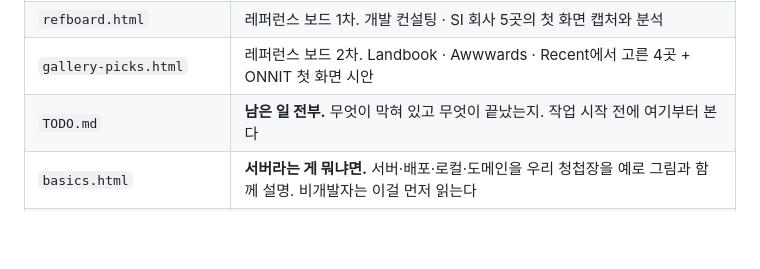
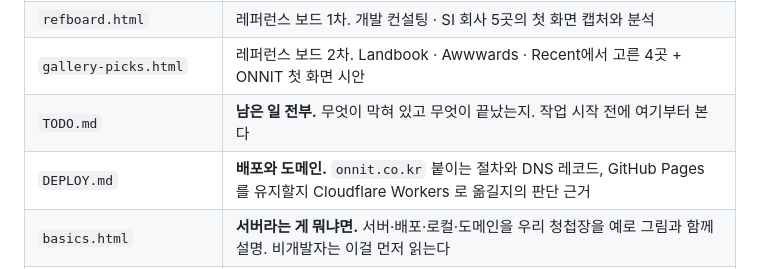
Before and after one commit to lian220/onnit, a Markdown page: README.md, the part around the change. Rendered like a GitHub page; blank space fills up the shorter version.

```diff
--- a/README.md
+++ b/README.md
@@ -28,6 +28,7 @@
 | `refboard.html` | 레퍼런스 보드 1차. 개발 컨설팅 · SI 회사 5곳의 첫 화면 캡처와 분석 |
 | `gallery-picks.html` | 레퍼런스 보드 2차. Landbook · Awwwards · Recent에서 고른 4곳 + ONNIT 첫 화면 시안 |
 | `TODO.md` | **남은 일 전부.** 무엇이 막혀 있고 무엇이 끝났는지. 작업 시작 전에 여기부터 본다 |
+| `DEPLOY.md` | **배포와 도메인.** `onnit.co.kr` 붙이는 절차와 DNS 레코드, GitHub Pages 를 유지할지 Cloudflare Workers 로 옮길지의 판단 근거 |
 | `basics.html` | **서버라는 게 뭐냐면.** 서버·배포·로컬·도메인을 우리 청첩장을 예로 그림과 함께 설명. 비개발자는 이걸 먼저 읽는다 |
 | `onboarding.html` | 합류 준비물 체크리스트 (macOS). 비개발자가 개발을 시작하기 전 깔아야 할 계정과 도구를 의존 순서대로 정리 |
 | `ONNIT-reference-board.pdf` | `refboard.html`의 A4 인쇄본 |
```
Also changed, not shown: DEPLOY.md (added, +228 -0 lines), TODO.md (+10 -2 lines).
